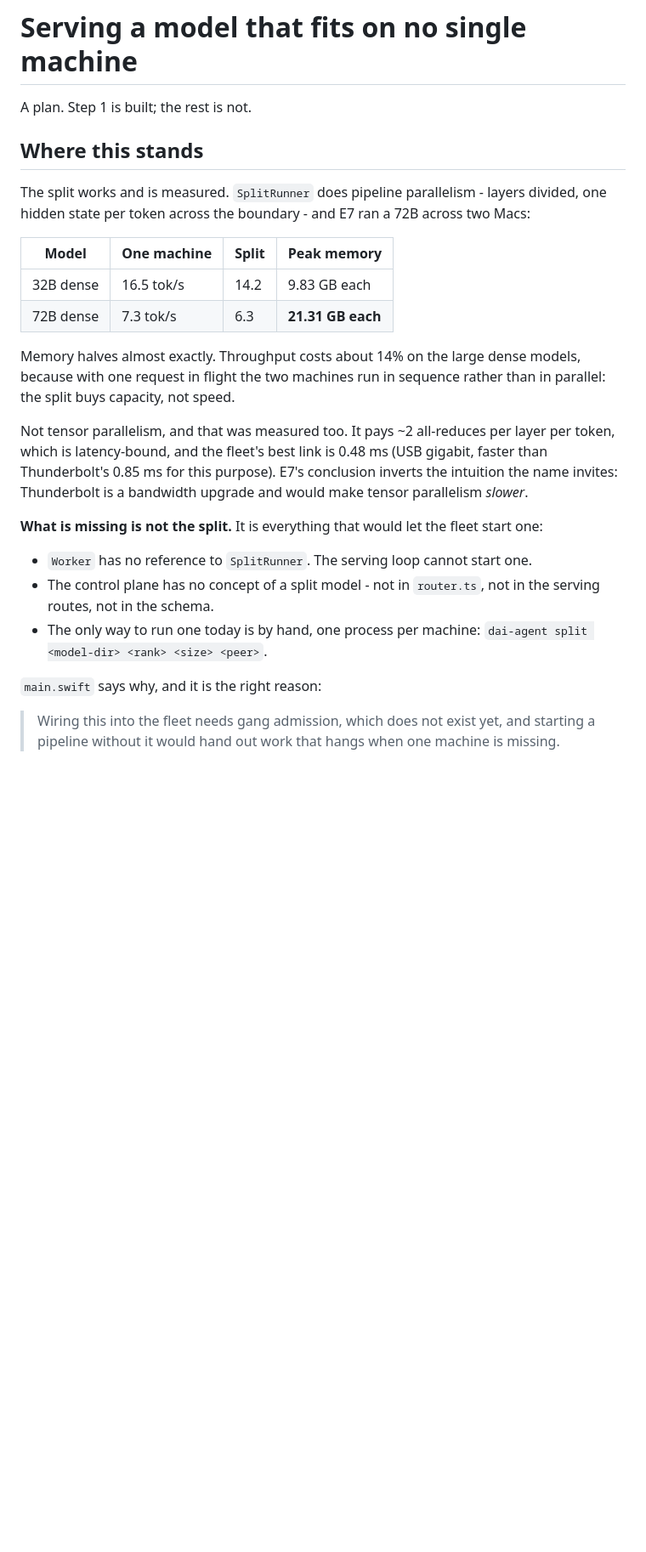
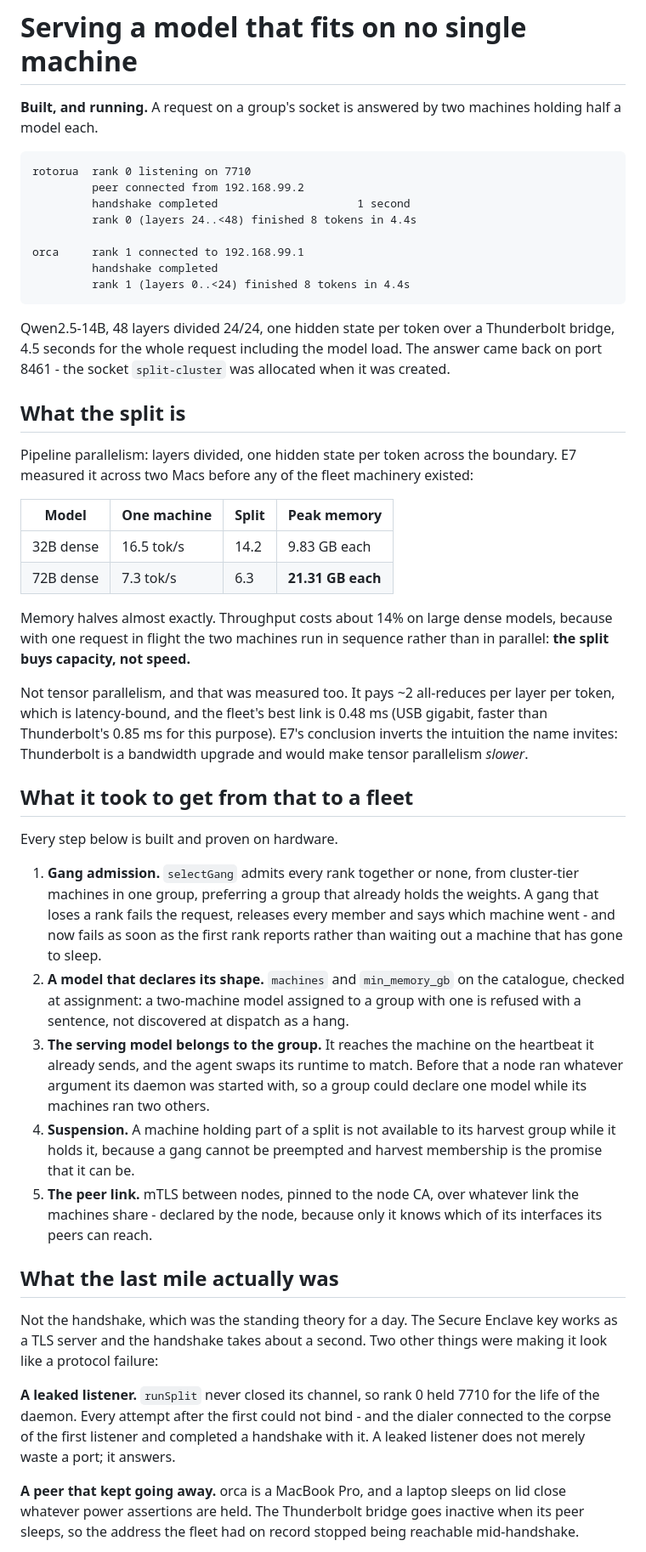
Before and after one commit to djsincla/dAI, a Markdown page: docs/SPLIT_SERVING.md, the part around one of its changes. Shown at 85% size. Drawn GitHub-style; blank space fills up the shorter version.

Commit message:
The split serves a model across two machines, and the doc says so
SPLIT_SERVING.md opened with "Step 1 is built; the rest is not" and listed, as
missing, every part that ran tonight. It now leads with the log of a request
answered by two machines holding half a model each - Qwen2.5-14B, 48 layers
divided 24/24, 4.5 seconds end to end on port 8461.

The last mile was not the handshake, which had been the standing theory for a
day. The Enclave key works as a TLS server and the handshake takes about a
second. What made it look like a protocol failure was a listener that was never
closed - so every attempt after the first found the port held, and the dialer
completed a handshake with the corpse of the previous one - and a peer that kept
going away, because it is a laptop and a laptop sleeps on lid close whatever
power assertions are held.

Both are handled rather than hidden: the node reports having no pipeline address
the moment its link goes, a gang with nowhere to dial is refused in
milliseconds, a broken gang fails in seconds rather than ten minutes, and a link
that goes quiet mid-handshake says so after ten seconds instead of two minutes.

A split still needs both machines awake for its duration, which is a property of
the hardware rather than something the fleet can promise around.

Co-Authored-By: Claude Opus 5 <noreply@anthropic.com>
Claude-Session: https://claude.ai/code/session_01KmUmSvDoZP1eLSLigBkrW3

```diff
--- a/docs/SPLIT_SERVING.md
+++ b/docs/SPLIT_SERVING.md
@@ -1,21 +1,36 @@
 # Serving a model that fits on no single machine
 
-A plan. Step 1 is built; the rest is not.
+**Built, and running.** A request on a group's socket is answered by two
+machines holding half a model each.
 
-## Where this stands
+    rotorua  rank 0 listening on 7710
+             peer connected from 192.168.99.2
+             handshake completed                     1 second
+             rank 0 (layers 24..<48) finished 8 tokens in 4.4s
 
-The split works and is measured. `SplitRunner` does pipeline parallelism -
-layers divided, one hidden state per token across the boundary - and E7 ran a
-72B across two Macs:
+    orca     rank 1 connected to 192.168.99.1
+             handshake completed
+             rank 1 (layers 0..<24) finished 8 tokens in 4.4s
+
+Qwen2.5-14B, 48 layers divided 24/24, one hidden state per token over a
+Thunderbolt bridge, 4.5 seconds for the whole request including the model load.
+The answer came back on port 8461 - the socket `split-cluster` was allocated
+when it was created.
+
+## What the split is
+
+Pipeline parallelism: layers divided, one hidden state per token across the
+boundary. E7 measured it across two Macs before any of the fleet machinery
+existed:
 
 | Model | One machine | Split | Peak memory |
 |---|---|---|---|
 | 32B dense | 16.5 tok/s | 14.2 | 9.83 GB each |
 | 72B dense | 7.3 tok/s | 6.3 | **21.31 GB each** |
 
-Memory halves almost exactly. Throughput costs about 14% on the large dense
-models, because with one request in flight the two machines run in sequence
-rather than in parallel: the split buys capacity, not speed.
+Memory halves almost exactly. Throughput costs about 14% on large dense models,
+because with one request in flight the two machines run in sequence rather than
+in parallel: **the split buys capacity, not speed.**
 
 Not tensor parallelism, and that was measured too. It pays ~2 all-reduces per
 layer per token, which is latency-bound, and the fleet's best link is 0.48 ms
@@ -23,17 +38,42 @@ layer per token, which is latency-bound, and the fleet's best link is 0.48 ms
 conclusion inverts the intuition the name invites: Thunderbolt is a bandwidth
 upgrade and would make tensor parallelism *slower*.
 
-**What is missing is not the split.** It is everything that would let the fleet
-start one:
+## What it took to get from that to a fleet
 
-- `Worker` has no reference to `SplitRunner`. The serving loop cannot start one.
-- The control plane has no concept of a split model - not in `router.ts`, not in
-  the serving routes, not in the schema.
-- The only way to run one today is by hand, one process per machine:
-  `dai-agent split <model-dir> <rank> <size> <peer>`.
+Every step below is built and proven on hardware.
 
-`main.swift` says why, and it is the right reason:
+1. **Gang admission.** `selectGang` admits every rank together or none, from
+   cluster-tier machines in one group, preferring a group that already holds the
+   weights. A gang that loses a rank fails the request, releases every member
+   and says which machine went - and now fails as soon as the first rank reports
+   rather than waiting out a machine that has gone to sleep.
+2. **A model that declares its shape.** `machines` and `min_memory_gb` on the
+   catalogue, checked at assignment: a two-machine model assigned to a group
+   with one is refused with a sentence, not discovered at dispatch as a hang.
+3. **The serving model belongs to the group.** It reaches the machine on the
+   heartbeat it already sends, and the agent swaps its runtime to match. Before
+   that a node ran whatever argument its daemon was started with, so a group
+   could declare one model while its machines ran two others.
+4. **Suspension.** A machine holding part of a split is not available to its
+   harvest group while it holds it, because a gang cannot be preempted and
+   harvest membership is the promise that it can be.
+5. **The peer link.** mTLS between nodes, pinned to the node CA, over whatever
+   link the machines share - declared by the node, because only it knows which
+   of its interfaces its peers can reach.
 
-> Wiring this into the fleet needs gang admission, which does not exist yet, and
-> starting a pipeline without it would hand out work that hangs when one machine
-> is missing.
+## What the last mile actually was
+
+Not the handshake, which was the standing theory for a day. The Secure Enclave
+key works as a TLS server and the handshake takes about a second. Two other
+things were making it look like a protocol failure:
+
+**A leaked listener.** `runSplit` never closed its channel, so rank 0 held 7710
+for the life of the daemon. Every attempt after the first could not bind - and
+the dialer connected to the corpse of the first listener and completed a
+handshake with it. A leaked listener does not merely waste a port; it answers.
+
+**A peer that kept going away.** orca is a MacBook Pro, and a laptop sleeps on
+lid close whatever power assertions are held. The Thunderbolt bridge goes
+inactive when its peer sleeps, so the address the fleet had on record stopped
+being reachable mid-handshake.
+
```
Also changed, not shown: other parts of docs/SPLIT_SERVING.md (+23 -6 lines).
